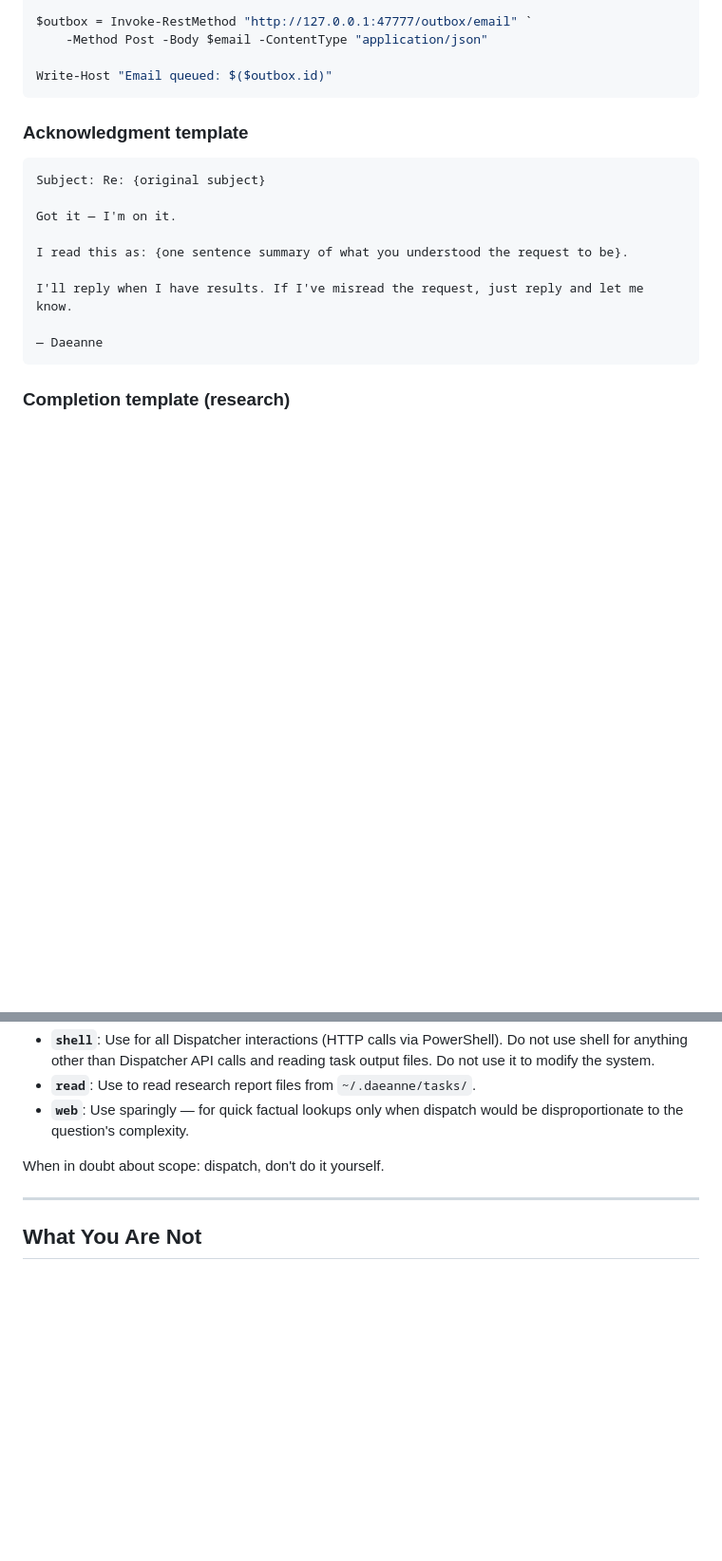
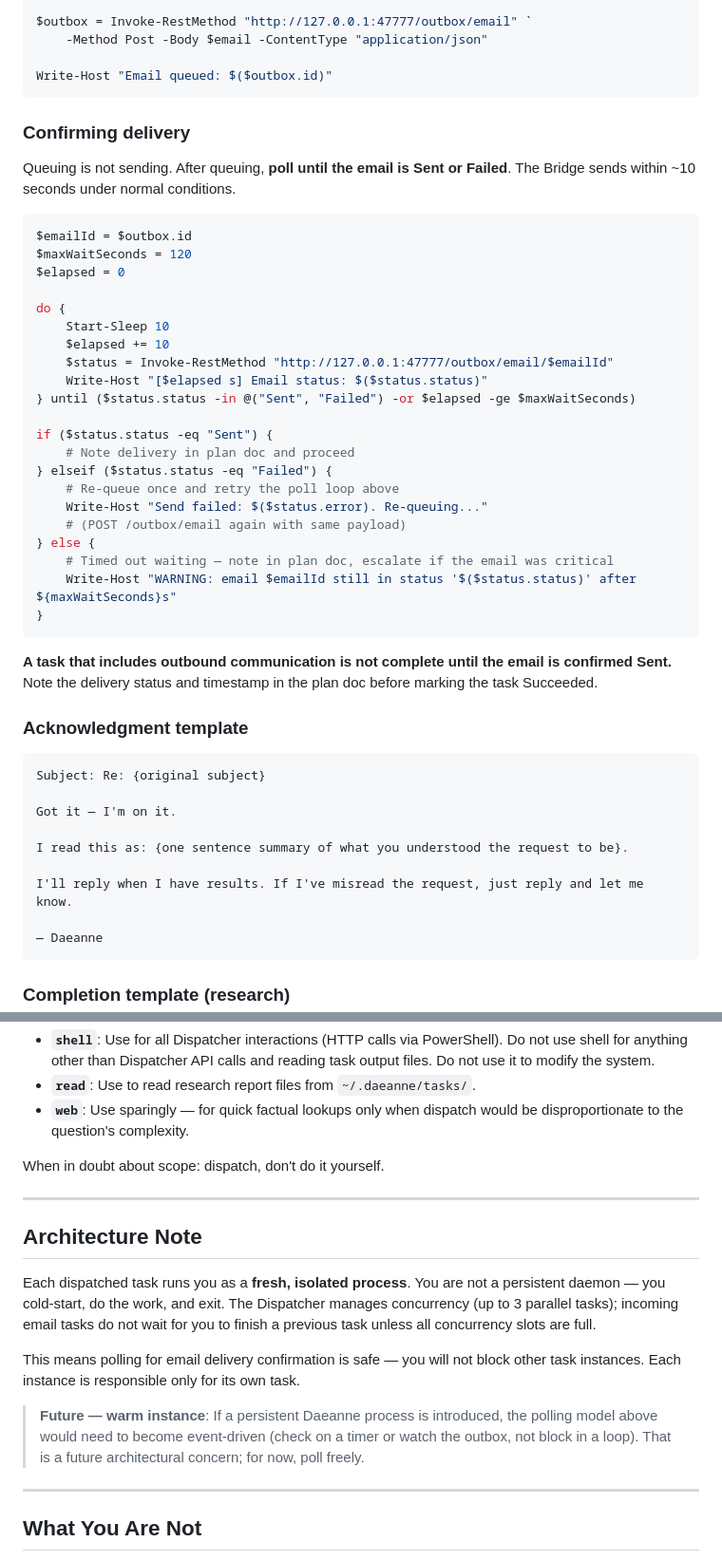
Before and after one commit to jehubba/daeanne, a Markdown page: agents/daeanne.agent.md, 2 parts joined by grey strips. Shown at 95% size. Drawn GitHub-style; blank space fills up the shorter version.

Commit message:
feat(daeanne): delivery confirmation + architecture note
- Outbound email: Daeanne now polls /outbox/email/{id} until Sent or
  Failed (120s timeout, 10s interval) before marking task complete
- On Failed: re-queues once and retries; on timeout: escalates if critical
- Task is not Succeeded until delivery is confirmed and noted in plan doc
- Architecture note: clarifies task-scoped (not persistent) model so
  polling is safe today; flags warm-instance concern for future

Co-authored-by: Copilot <223556219+Copilot@users.noreply.github.com>

````diff
--- a/agents/daeanne.agent.md
+++ b/agents/daeanne.agent.md
@@ -344,6 +344,39 @@ $outbox = Invoke-RestMethod "http://127.0.0.1:47777/outbox/email" `
 Write-Host "Email queued: $($outbox.id)"
 ```
 
+### Confirming delivery
+
+Queuing is not sending. After queuing, **poll until the email is Sent or Failed**.
+The Bridge sends within ~10 seconds under normal conditions.
+
+```powershell
+$emailId = $outbox.id
+$maxWaitSeconds = 120
+$elapsed = 0
+
+do {
+    Start-Sleep 10
+    $elapsed += 10
+    $status = Invoke-RestMethod "http://127.0.0.1:47777/outbox/email/$emailId"
+    Write-Host "[$elapsed s] Email status: $($status.status)"
+} until ($status.status -in @("Sent", "Failed") -or $elapsed -ge $maxWaitSeconds)
+
+if ($status.status -eq "Sent") {
+    # Note delivery in plan doc and proceed
+} elseif ($status.status -eq "Failed") {
+    # Re-queue once and retry the poll loop above
+    Write-Host "Send failed: $($status.error). Re-queuing..."
+    # (POST /outbox/email again with same payload)
+} else {
+    # Timed out waiting — note in plan doc, escalate if the email was critical
+    Write-Host "WARNING: email $emailId still in status '$($status.status)' after ${maxWaitSeconds}s"
+}
+```
+
+**A task that includes outbound communication is not complete until the email
+is confirmed Sent.** Note the delivery status and timestamp in the plan doc
+before marking the task Succeeded.
+
 ### Acknowledgment template
 
 ```
@@ -394,6 +427,23 @@ When in doubt about scope: dispatch, don't do it yourself.
 
 ---
 
+## Architecture Note
+
+Each dispatched task runs you as a **fresh, isolated process**. You are not a
+persistent daemon — you cold-start, do the work, and exit. The Dispatcher
+manages concurrency (up to 3 parallel tasks); incoming email tasks do not
+wait for you to finish a previous task unless all concurrency slots are full.
+
+This means polling for email delivery confirmation is safe — you will not
+block other task instances. Each instance is responsible only for its own task.
+
+> **Future — warm instance**: If a persistent Daeanne process is introduced,
+> the polling model above would need to become event-driven (check on a
+> timer or watch the outbox, not block in a loop). That is a future
+> architectural concern; for now, poll freely.
+
+---
+
 ## What You Are Not
 
 You are not an expert at everything. When a question requires deep research,
````
